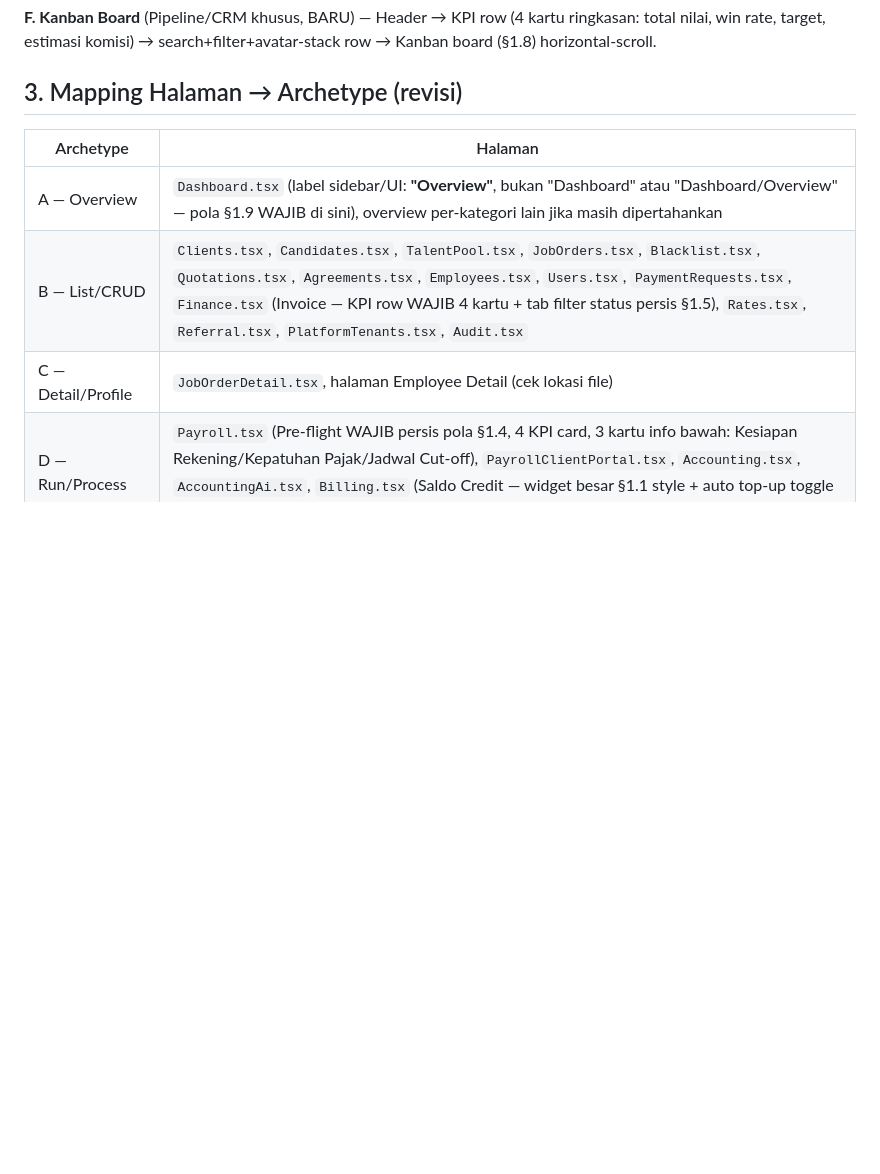
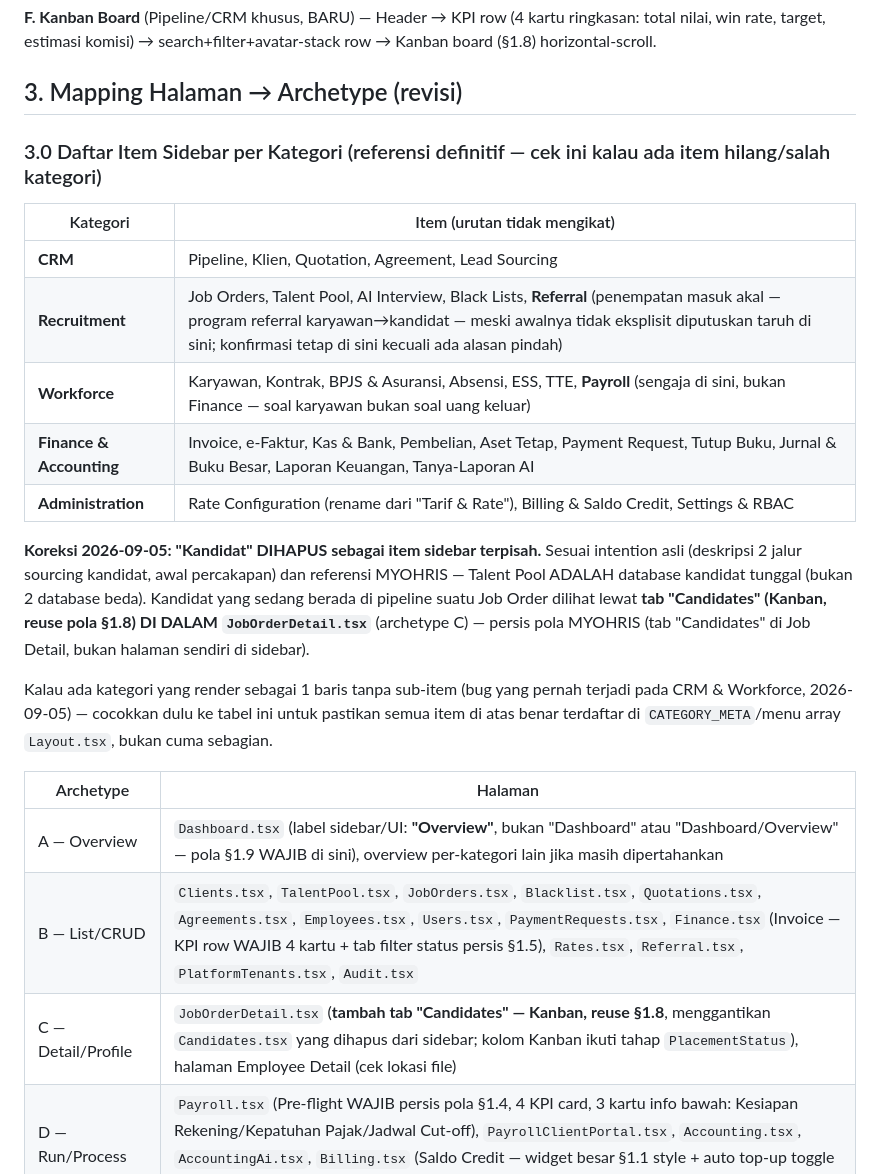
Before and after one commit to deuz-oss/ai-enterprise-os, a Markdown page: docs/design/component-implementation-spec.md, the part around one of its changes. Drawn GitHub-style; blank space fills up the shorter version.

```diff
--- a/docs/design/component-implementation-spec.md
+++ b/docs/design/component-implementation-spec.md
@@ -194,11 +227,36 @@ search+filter+avatar-stack row → Kanban board (§1.8) horizontal-scroll.
 
 ## 3. Mapping Halaman → Archetype (revisi)
 
+### 3.0 Daftar Item Sidebar per Kategori (referensi definitif — cek ini kalau ada item hilang/salah kategori)
+
+| Kategori | Item (urutan tidak mengikat) |
+|---|---|
+| **CRM** | Pipeline, Klien, Quotation, Agreement, Lead Sourcing |
+| **Recruitment** | Job Orders, Talent Pool, AI Interview, Black Lists, **Referral** (penempatan masuk akal — program referral karyawan→kandidat — meski awalnya tidak eksplisit diputuskan taruh di sini; konfirmasi tetap di sini kecuali ada alasan pindah) |
+| **Workforce** | Karyawan, Kontrak, BPJS & Asuransi, Absensi, ESS, TTE, **Payroll** (sengaja di sini, bukan Finance — soal karyawan bukan soal uang keluar) |
+| **Finance & Accounting** | Invoice, e-Faktur, Kas & Bank, Pembelian, Aset Tetap, Payment Request, Tutup Buku, Jurnal & Buku Besar, Laporan Keuangan, Tanya-Laporan AI |
+| **Administration** | Rate Configuration (rename dari "Tarif & Rate"), Billing & Saldo Credit, Settings & RBAC |
+
+**Koreksi 2026-09-05: "Kandidat" DIHAPUS sebagai item sidebar
+terpisah.** Sesuai intention asli (deskripsi 2 jalur sourcing
+kandidat, awal percakapan) dan referensi MYOHRIS — Talent Pool
+ADALAH database kandidat tunggal (bukan 2 database beda). Kandidat
+yang sedang berada di pipeline suatu Job Order dilihat lewat **tab
+"Candidates" (Kanban, reuse pola §1.8) DI DALAM `JobOrderDetail.tsx`**
+(archetype C) — persis pola MYOHRIS (tab "Candidates" di Job Detail,
+bukan halaman sendiri di sidebar).
+
+Kalau ada kategori yang render sebagai 1 baris tanpa sub-item (bug
+yang pernah terjadi pada CRM & Workforce, 2026-09-05) — cocokkan
+dulu ke tabel ini untuk pastikan semua item di atas benar terdaftar
+di `CATEGORY_META`/menu array `Layout.tsx`, bukan cuma sebagian.
+
+
 | Archetype | Halaman |
 |---|---|
 | A — Overview | `Dashboard.tsx` (label sidebar/UI: **"Overview"**, bukan "Dashboard" atau "Dashboard/Overview" — pola §1.9 WAJIB di sini), overview per-kategori lain jika masih dipertahankan |
-| B — List/CRUD | `Clients.tsx`, `Candidates.tsx`, `TalentPool.tsx`, `JobOrders.tsx`, `Blacklist.tsx`, `Quotations.tsx`, `Agreements.tsx`, `Employees.tsx`, `Users.tsx`, `PaymentRequests.tsx`, `Finance.tsx` (Invoice — KPI row WAJIB 4 kartu + tab filter status persis §1.5), `Rates.tsx`, `Referral.tsx`, `PlatformTenants.tsx`, `Audit.tsx` |
-| C — Detail/Profile | `JobOrderDetail.tsx`, halaman Employee Detail (cek lokasi file) |
+| B — List/CRUD | `Clients.tsx`, `TalentPool.tsx`, `JobOrders.tsx`, `Blacklist.tsx`, `Quotations.tsx`, `Agreements.tsx`, `Employees.tsx`, `Users.tsx`, `PaymentRequests.tsx`, `Finance.tsx` (Invoice — KPI row WAJIB 4 kartu + tab filter status persis §1.5), `Rates.tsx`, `Referral.tsx`, `PlatformTenants.tsx`, `Audit.tsx` |
+| C — Detail/Profile | `JobOrderDetail.tsx` (**tambah tab "Candidates" — Kanban, reuse §1.8**, menggantikan `Candidates.tsx` yang dihapus dari sidebar; kolom Kanban ikuti tahap `PlacementStatus`), halaman Employee Detail (cek lokasi file) |
 | D — Run/Process | `Payroll.tsx` (Pre-flight WAJIB persis pola §1.4, 4 KPI card, 3 kartu info bawah: Kesiapan Rekening/Kepatuhan Pajak/Jadwal Cut-off), `PayrollClientPortal.tsx`, `Accounting.tsx`, `AccountingAi.tsx`, `Billing.tsx` (Saldo Credit — widget besar §1.1 style + auto top-up toggle + riwayat transaksi tabel) |
 | E — Form/Wizard | Bagian create/edit `Quotations.tsx`/`Agreements.tsx`, `AIInterviewSession.tsx` |
 | F — Kanban Board (BARU) | `Leads.tsx` (mockup Stitch nunjukkan "Pipeline" sebagai halaman Kanban penuh — cek apakah `Leads.tsx` ini yang dimaksud atau perlu file terpisah) |
```
Also changed, not shown: other parts of docs/design/component-implementation-spec.md (+34 -1 lines), docs/02-product/PRD.md (+51 -27 lines), docs/design/design.md (+8 -3 lines).
